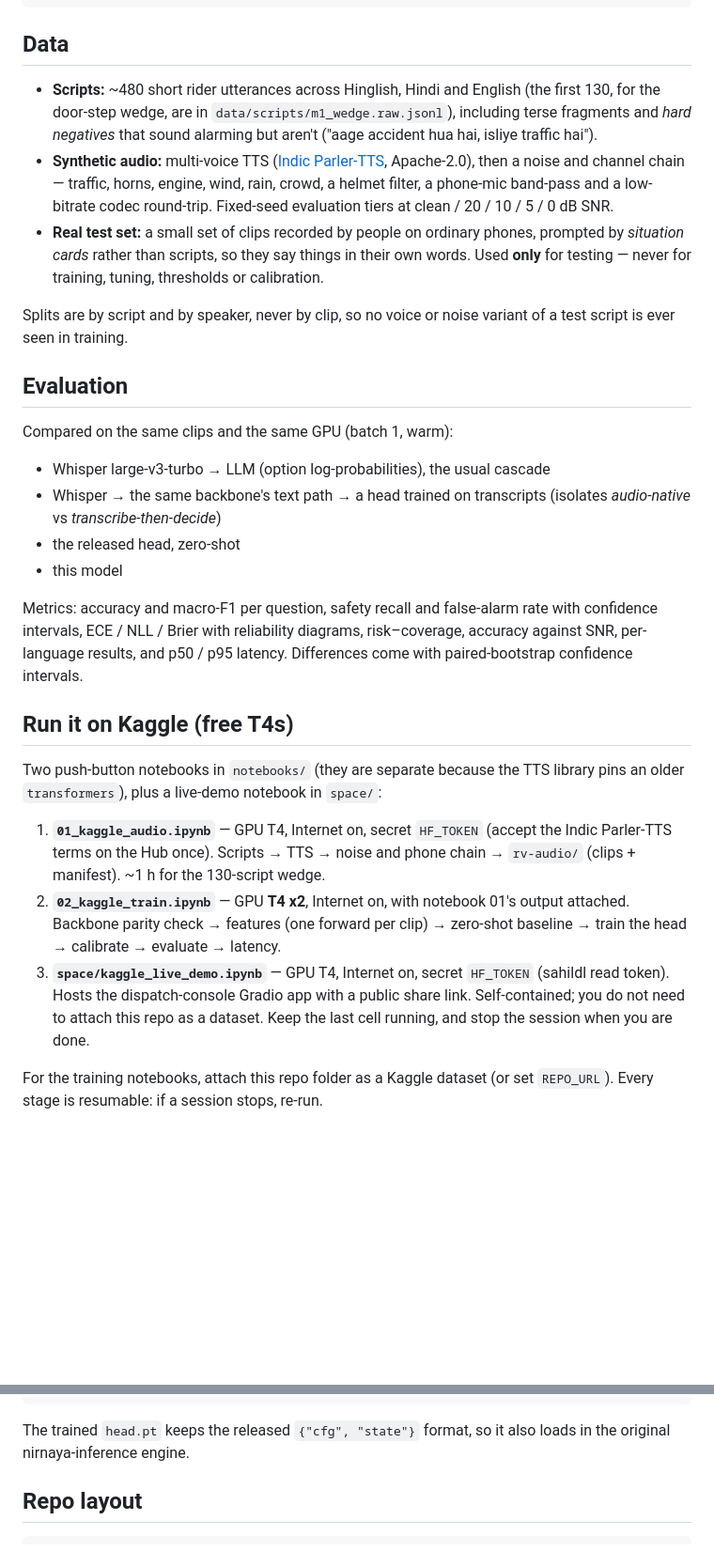
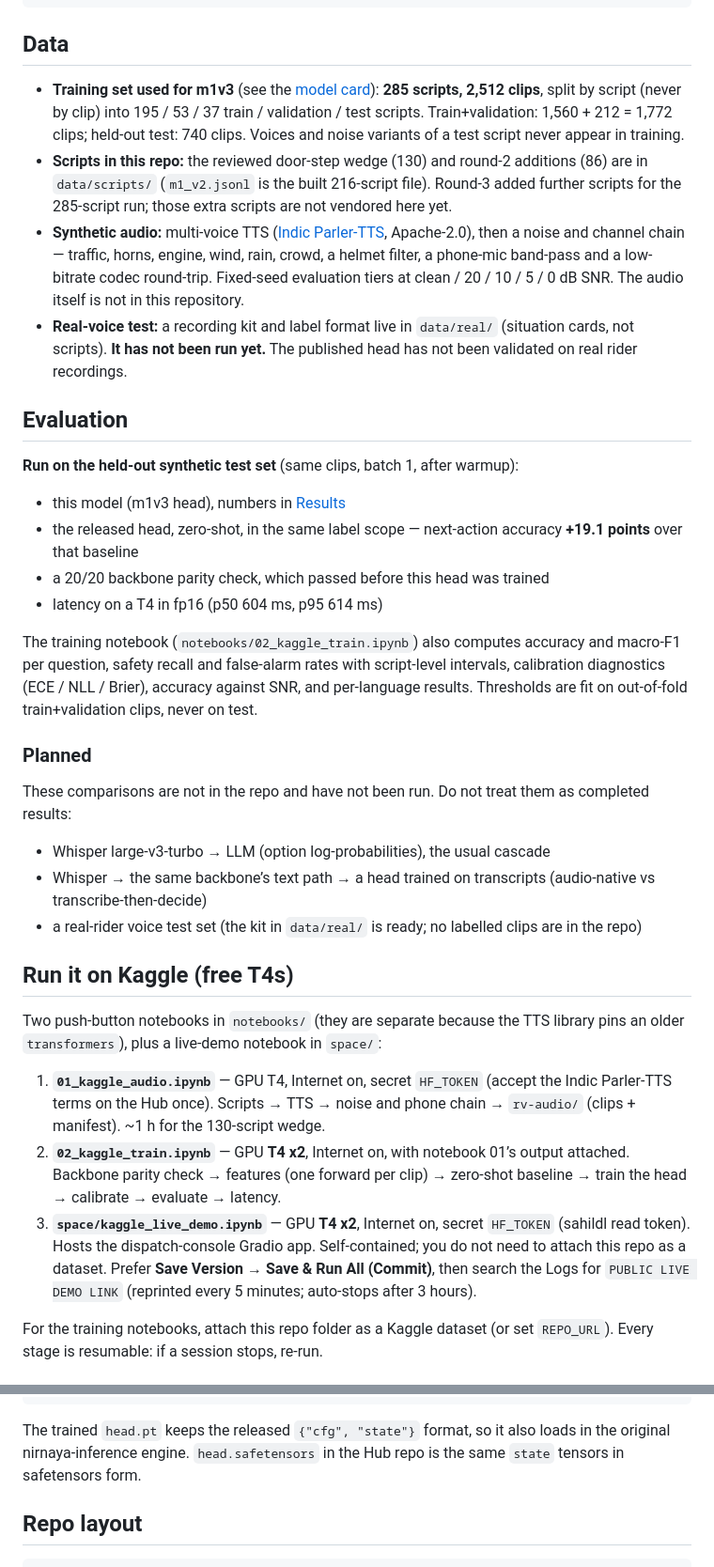
Before and after one commit to Data-Scientist-Sahil/helmet-mind, a Markdown page: README.md, 2 parts joined by grey strips. Shown at 94% size. GitHub-like rendering; blank space fills up the shorter version.

````diff
--- a/README.md
+++ b/README.md
@@ -80,32 +115,37 @@ python src/request.py    # prints the request and the exact prompt text the back
 
 ## Data
 
-- **Scripts:** ~480 short rider utterances across Hinglish, Hindi and English (the first 130, for the door-step wedge, are in `data/scripts/m1_wedge.raw.jsonl`), including terse fragments and *hard negatives* that sound alarming but aren't ("aage accident hua hai, isliye traffic hai").
-- **Synthetic audio:** multi-voice TTS ([Indic Parler-TTS](https://huggingface.co/ai4bharat/indic-parler-tts), Apache-2.0), then a noise and channel chain — traffic, horns, engine, wind, rain, crowd, a helmet filter, a phone-mic band-pass and a low-bitrate codec round-trip. Fixed-seed evaluation tiers at clean / 20 / 10 / 5 / 0 dB SNR.
-- **Real test set:** a small set of clips recorded by people on ordinary phones, prompted by *situation cards* rather than scripts, so they say things in their own words. Used **only** for testing — never for training, tuning, thresholds or calibration.
-
-Splits are by script and by speaker, never by clip, so no voice or noise variant of a test script is ever seen in training.
+- **Training set used for m1v3** (see the [model card](https://huggingface.co/sahildl/rider-voice-decisions-m1v3)): **285 scripts, 2,512 clips**, split by script (never by clip) into 195 / 53 / 37 train / validation / test scripts. Train+validation: 1,560 + 212 = 1,772 clips; held-out test: 740 clips. Voices and noise variants of a test script never appear in training.
+- **Scripts in this repo:** the reviewed door-step wedge (130) and round-2 additions (86) are in `data/scripts/` (`m1_v2.jsonl` is the built 216-script file). Round-3 added further scripts for the 285-script run; those extra scripts are not vendored here yet.
+- **Synthetic audio:** multi-voice TTS ([Indic Parler-TTS](https://huggingface.co/ai4bharat/indic-parler-tts), Apache-2.0), then a noise and channel chain — traffic, horns, engine, wind, rain, crowd, a helmet filter, a phone-mic band-pass and a low-bitrate codec round-trip. Fixed-seed evaluation tiers at clean / 20 / 10 / 5 / 0 dB SNR. The audio itself is not in this repository.
+- **Real-voice test:** a recording kit and label format live in `data/real/` (situation cards, not scripts). **It has not been run yet.** The published head has not been validated on real rider recordings.
 
 ## Evaluation
 
-Compared on the same clips and the same GPU (batch 1, warm):
+**Run on the held-out synthetic test set** (same clips, batch 1, after warmup):
+
+- this model (m1v3 head), numbers in [Results](#results)
+- the released head, zero-shot, in the same label scope — next-action accuracy **+19.1 points** over that baseline
+- a 20/20 backbone parity check, which passed before this head was trained
+- latency on a T4 in fp16 (p50 604 ms, p95 614 ms)
+
+The training notebook (`notebooks/02_kaggle_train.ipynb`) also computes accuracy and macro-F1 per question, safety recall and false-alarm rates with script-level intervals, calibration diagnostics (ECE / NLL / Brier), accuracy against SNR, and per-language results. Thresholds are fit on out-of-fold train+validation clips, never on test.
+
+### Planned
+
+These comparisons are not in the repo and have not been run. Do not treat them as completed results:
 
 - Whisper large-v3-turbo → LLM (option log-probabilities), the usual cascade
-- Whisper → the same backbone's text path → a head trained on transcripts (isolates *audio-native* vs *transcribe-then-decide*)
-- the released head, zero-shot
-- this model
-
-Metrics: accuracy and macro-F1 per question, safety recall and false-alarm rate with confidence intervals, ECE / NLL / Brier with reliability diagrams, risk–coverage, accuracy against SNR, per-language results, and p50 / p95 latency. Differences come with paired-bootstrap confidence intervals.
+- Whisper → the same backbone’s text path → a head trained on transcripts (audio-native vs transcribe-then-decide)
+- a real-rider voice test set (the kit in `data/real/` is ready; no labelled clips are in the repo)
 
 ## Run it on Kaggle (free T4s)
 
 Two push-button notebooks in `notebooks/` (they are separate because the TTS library pins an older `transformers`), plus a live-demo notebook in `space/`:
 
-1. **`01_kaggle_audio.ipynb`** — GPU T4, Internet on, secret `HF_TOKEN` (accept the Indic Parler-TTS terms on the Hub
-   once). Scripts → TTS → noise and phone chain → `rv-audio/` (clips + manifest). ~1 h for the 130-script wedge.
-2. **`02_kaggle_train.ipynb`** — GPU **T4 x2**, Internet on, with notebook 01's output attached. Backbone parity check →
-   features (one forward per clip) → zero-shot baseline → train the head → calibrate → evaluate → latency.
-3. **`space/kaggle_live_demo.ipynb`** — GPU T4, Internet on, secret `HF_TOKEN` (sahildl read token). Hosts the dispatch-console Gradio app with a public share link. Self-contained; you do not need to attach this repo as a dataset. Keep the last cell running, and stop the session when you are done.
+1. **`01_kaggle_audio.ipynb`** — GPU T4, Internet on, secret `HF_TOKEN` (accept the Indic Parler-TTS terms on the Hub once). Scripts → TTS → noise and phone chain → `rv-audio/` (clips + manifest). ~1 h for the 130-script wedge.
+2. **`02_kaggle_train.ipynb`** — GPU **T4 x2**, Internet on, with notebook 01’s output attached. Backbone parity check → features (one forward per clip) → zero-shot baseline → train the head → calibrate → evaluate → latency.
+3. **`space/kaggle_live_demo.ipynb`** — GPU **T4 x2**, Internet on, secret `HF_TOKEN` (sahildl read token). Hosts the dispatch-console Gradio app. Self-contained; you do not need to attach this repo as a dataset. Prefer **Save Version → Save & Run All (Commit)**, then search the Logs for `PUBLIC LIVE DEMO LINK` (reprinted every 5 minutes; auto-stops after 3 hours).
 
 For the training notebooks, attach this repo folder as a Kaggle dataset (or set `REPO_URL`). Every stage is resumable: if a session stops, re-run.
 
@@ -131,7 +171,7 @@ python train/evaluate.py   --pred ours=runs/m1/pred_test.jsonl --out results/m1
 python src/engine.py       --model <model dir> --run runs/m1 some_clip.wav --bench 50
 ```
 
-The trained `head.pt` keeps the released `{"cfg", "state"}` format, so it also loads in the original nirnaya-inference engine.
+The trained `head.pt` keeps the released `{"cfg", "state"}` format, so it also loads in the original nirnaya-inference engine. `head.safetensors` in the Hub repo is the same `state` tensors in safetensors form.
 
 ## Repo layout
 
````
Also changed, not shown: other parts of README.md (+70 -27 lines), space/README.md (+1 -1 lines), docs/assets/dispatch-sos.png (added), docs/assets/rider-sos.png (added).
